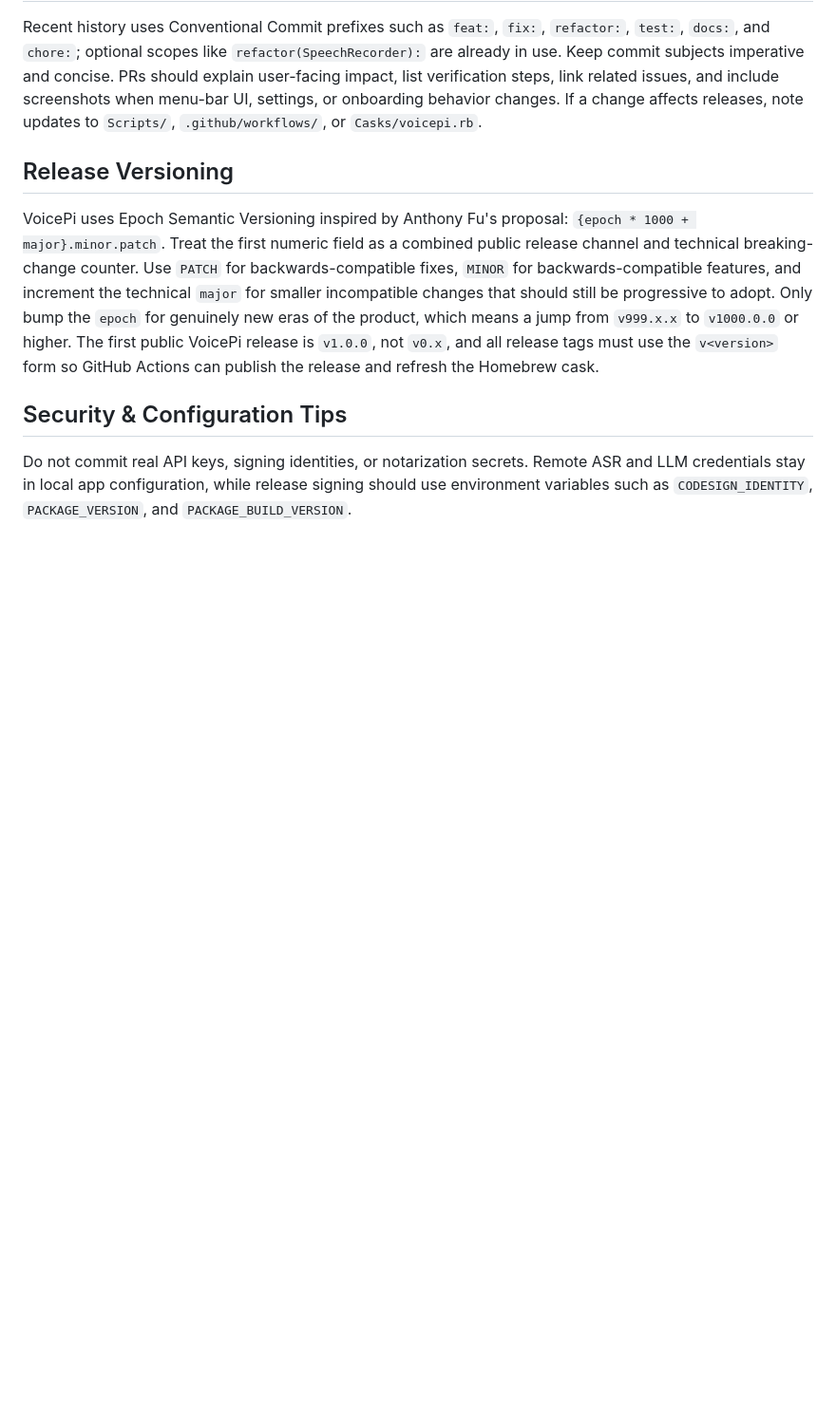
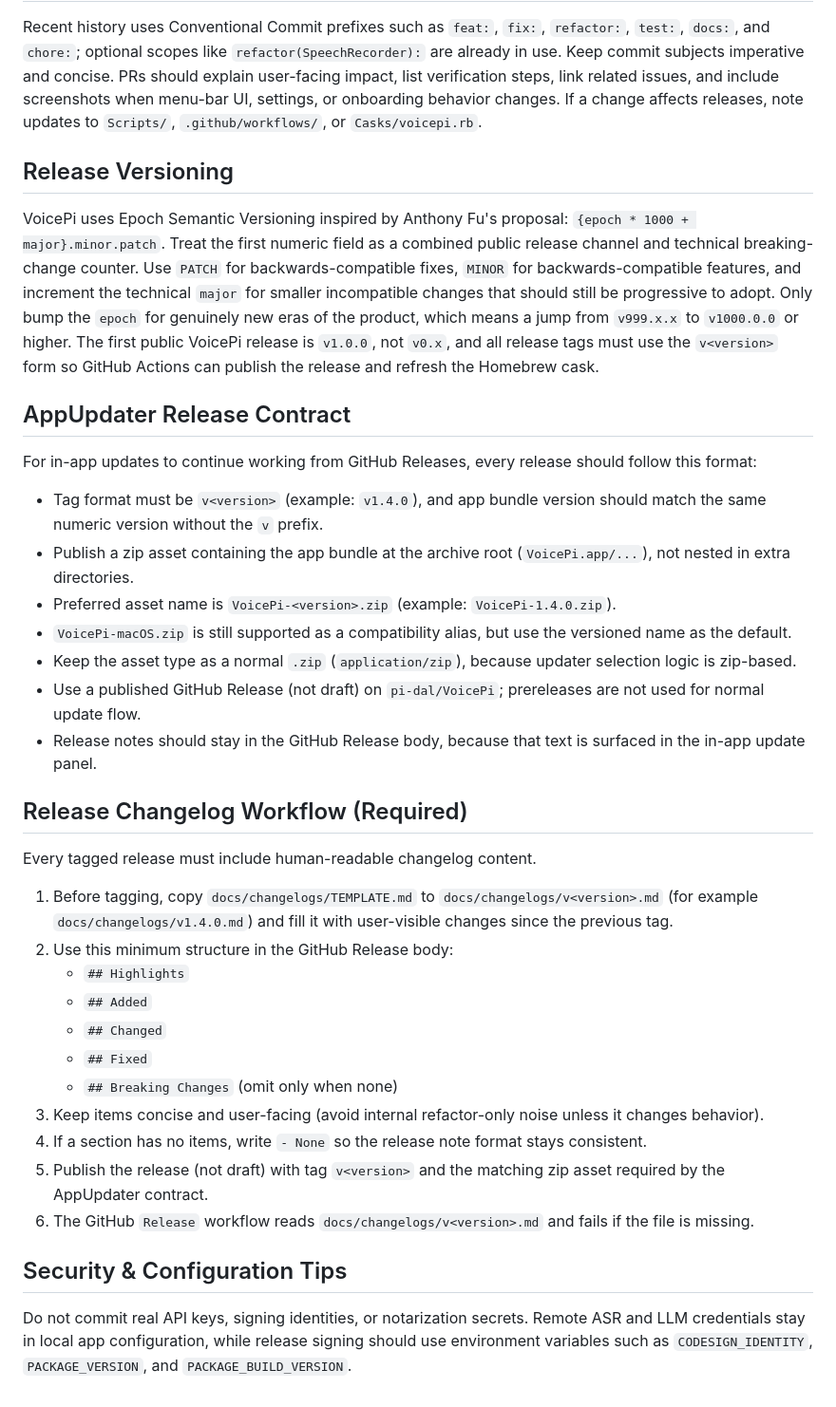
Before and after one commit to pi-dal/VoicePi, a Markdown page: AGENTS.md, the part around one of its changes. Shown at 95% size. Drawn GitHub-style; blank space fills up the shorter version.

Commit message:
docs: update AGENTS.md with AppUpdater contract and changelog workflow
Add AppUpdater Release Contract section documenting the versioned ZIP asset
naming, release body requirements, and update compatibility constraints.
Add Release Changelog Workflow section describing the required changelog
file structure and the workflow validation rule. Update project structure
description to mention docs/changelogs/ directory.

```diff
--- a/AGENTS.md
+++ b/AGENTS.md
@@ -25,5 +26,31 @@ Recent history uses Conventional Commit prefixes such as `feat:`, `fix:`, `refac
 ## Release Versioning
 VoicePi uses Epoch Semantic Versioning inspired by Anthony Fu's proposal: `{epoch * 1000 + major}.minor.patch`. Treat the first numeric field as a combined public release channel and technical breaking-change counter. Use `PATCH` for backwards-compatible fixes, `MINOR` for backwards-compatible features, and increment the technical `major` for smaller incompatible changes that should still be progressive to adopt. Only bump the `epoch` for genuinely new eras of the product, which means a jump from `v999.x.x` to `v1000.0.0` or higher. The first public VoicePi release is `v1.0.0`, not `v0.x`, and all release tags must use the `v<version>` form so GitHub Actions can publish the release and refresh the Homebrew cask.
 
+## AppUpdater Release Contract
+For in-app updates to continue working from GitHub Releases, every release should follow this format:
+
+- Tag format must be `v<version>` (example: `v1.4.0`), and app bundle version should match the same numeric version without the `v` prefix.
+- Publish a zip asset containing the app bundle at the archive root (`VoicePi.app/...`), not nested in extra directories.
+- Preferred asset name is `VoicePi-<version>.zip` (example: `VoicePi-1.4.0.zip`).
+- `VoicePi-macOS.zip` is still supported as a compatibility alias, but use the versioned name as the default.
+- Keep the asset type as a normal `.zip` (`application/zip`), because updater selection logic is zip-based.
+- Use a published GitHub Release (not draft) on `pi-dal/VoicePi`; prereleases are not used for normal update flow.
+- Release notes should stay in the GitHub Release body, because that text is surfaced in the in-app update panel.
+
+## Release Changelog Workflow (Required)
+Every tagged release must include human-readable changelog content.
+
+1. Before tagging, copy `docs/changelogs/TEMPLATE.md` to `docs/changelogs/v<version>.md` (for example `docs/changelogs/v1.4.0.md`) and fill it with user-visible changes since the previous tag.
+2. Use this minimum structure in the GitHub Release body:
+   - `## Highlights`
+   - `## Added`
+   - `## Changed`
+   - `## Fixed`
+   - `## Breaking Changes` (omit only when none)
+3. Keep items concise and user-facing (avoid internal refactor-only noise unless it changes behavior).
+4. If a section has no items, write `- None` so the release note format stays consistent.
+5. Publish the release (not draft) with tag `v<version>` and the matching zip asset required by the AppUpdater contract.
+6. The GitHub `Release` workflow reads `docs/changelogs/v<version>.md` and fails if the file is missing.
+
 ## Security & Configuration Tips
 Do not commit real API keys, signing identities, or notarization secrets. Remote ASR and LLM credentials stay in local app configuration, while release signing should use environment variables such as `CODESIGN_IDENTITY`, `PACKAGE_VERSION`, and `PACKAGE_BUILD_VERSION`.
```
Also changed, not shown: other parts of AGENTS.md (+3 -2 lines).
